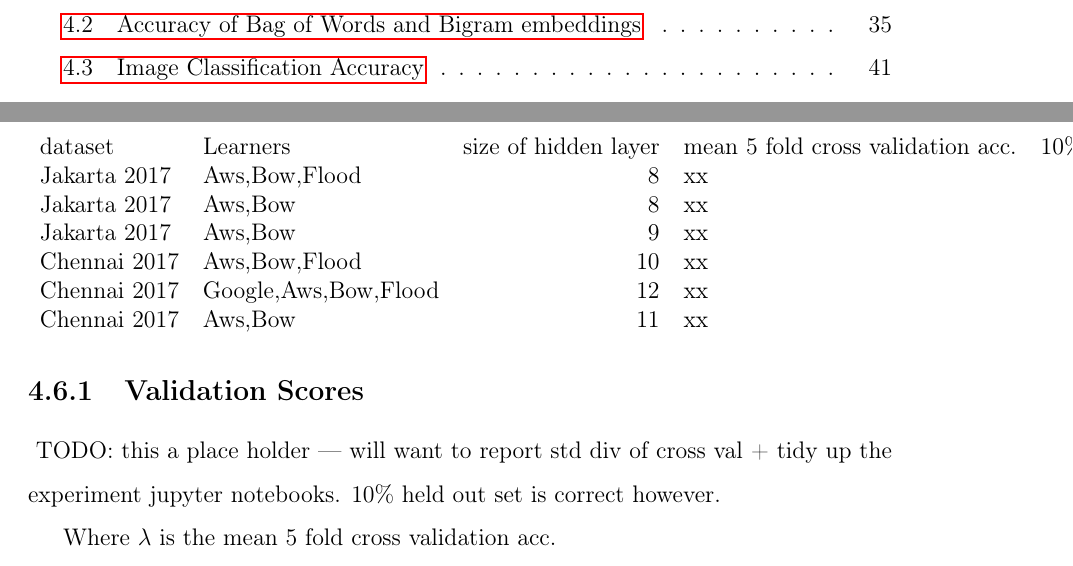
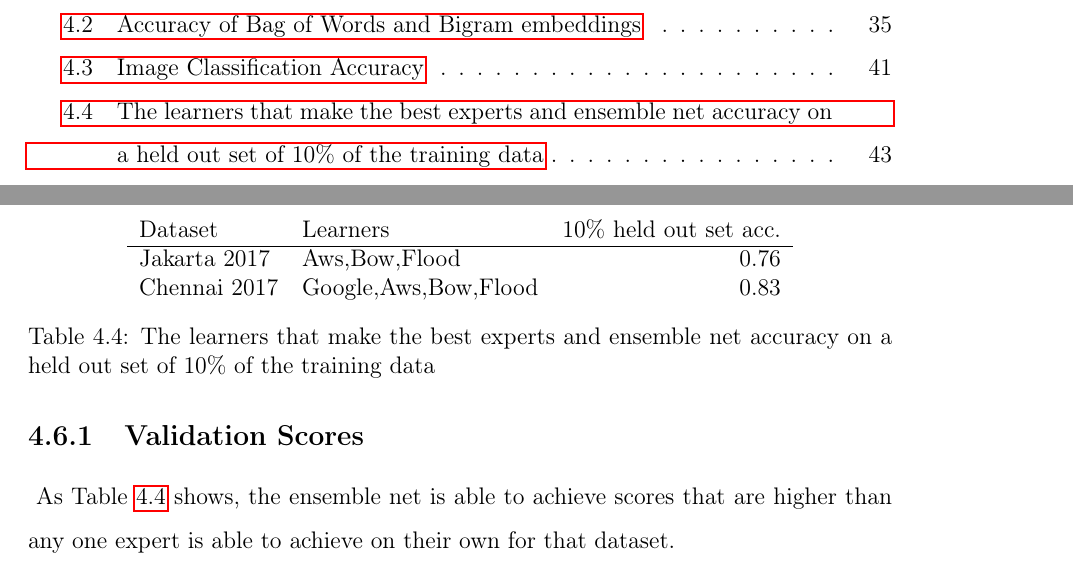
Before and after one commit to abrahamq/REACT-The-Riskmap-Evaluation-and-Coordination-Terminal, a LaTeX thesis (main.tex, which reads chap4.tex): two parts of pages 11 and 43 of 54, joined at a grey line, cut so that both start at the same text. The pictures show the PDF file main.pdf that the author committed with the source.

Commit message:
ensemble chart

```diff
--- a/chap4.tex
+++ b/chap4.tex
@@ -497,23 +497,23 @@ trained.
 % psuedo code or maybe real code
 
 \subsection{Validation Scores}~\label{chap4:ensemble_scores}
-%TODO: THIS IS A PLACEHOLDER
-TODO: this a place holder --- will want to report std div of cross val + tidy up
-the experiment jupyter notebooks. 10\% held out set is correct however.
+As \tableautorefname{}~\ref{table:ensemble_short_acc} shows, the ensemble net is
+able to achieve scores that are higher than any one expert is able to achieve on
+their own for that dataset.
 \begin{table}
 \centering
-\begin{tabular}{llrlr}
+
+%% begin auto generated
+\begin{tabular}{llr}
 \toprule
-      dataset &              Learners &  size of hidden layer & mean 5 fold cross validation acc. &  10\% held out set \\
- Jakarta 2017 &         Aws,Bow,Flood &                     8 &                                xx &            0.7600 \\
+      Dataset &              Learners &  10\% held out set acc.\\
+\hline
+ Jakarta 2017 &         Aws,Bow,Flood &              0.76 \\
 \midrule
- Jakarta 2017 &               Aws,Bow &                     8 &                                xx &            0.8250 \\
- Jakarta 2017 &               Aws,Bow &                     9 &                                xx &            0.8375 \\
- Chennai 2017 &         Aws,Bow,Flood &                    10 &                                xx &            0.7300 \\
- Chennai 2017 &  Google,Aws,Bow,Flood &                    12 &                                xx &            0.8800 \\
- Chennai 2017 &               Aws,Bow &                    11 &                                xx &            0.7100 \\
+ Chennai 2017 &  Google,Aws,Bow,Flood &              0.83 \\
 \bottomrule
 \end{tabular}
+%% end auto generated
+\caption{The learners that make the best experts and ensemble net accuracy on a
+  held out set of 10\% of the training data}\label{table:ensemble_short_acc}
 \end{table}
-
-Where $\lambda{}$ is the mean 5 fold cross validation acc.
```
Also changed, not shown: main.pdf.
